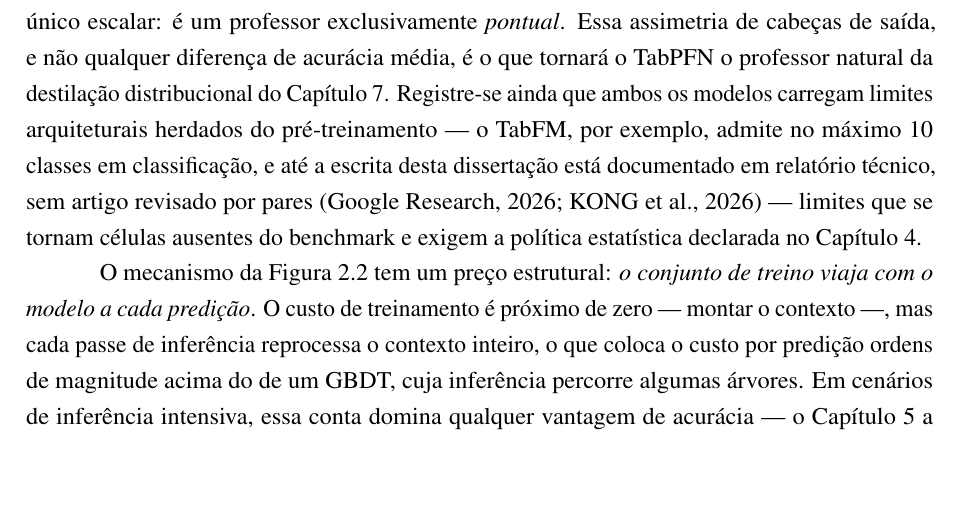
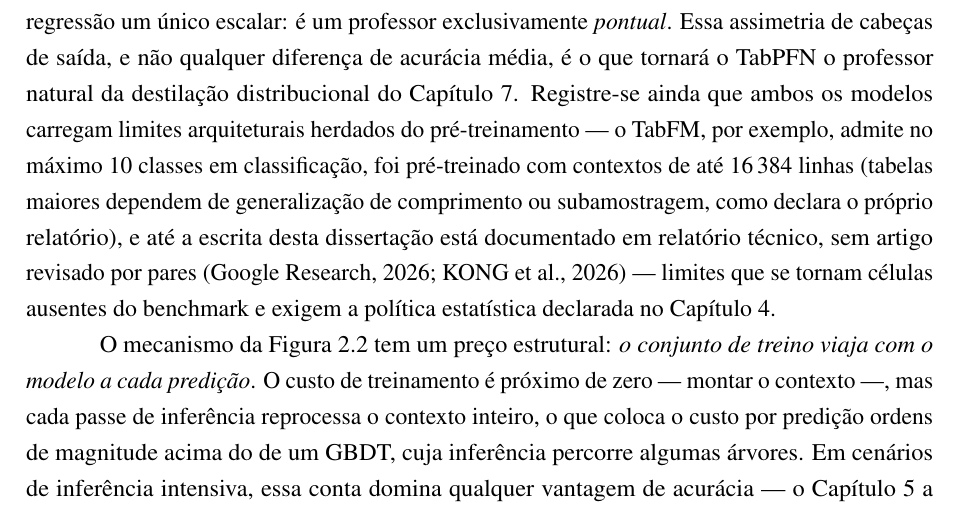
Before and after one commit to Gvascons/master-thesis, a LaTeX thesis (dissertacao/main.tex, which reads dissertacao/chapters/cap2-fundamentacao.tex): part of page 30 of 154, cut so that both start at the same text. Compiled offline with pdfLaTeX.

Commit message:
cap. 2: declara o contexto de pre-treino do TabFM (ate 16.384 linhas; verificado na fonte primaria arXiv 2609.37959 em 22/10 — tabelas maiores dependem de generalizacao de comprimento, como o relatorio declara); docstring do measure_latency corrigida (14 modelos, nao 11)

```diff
--- a/dissertacao/chapters/cap2-fundamentacao.tex
+++ b/dissertacao/chapters/cap2-fundamentacao.tex
@@ -453,7 +453,10 @@ assimetria de cabeças de saída, e não qualquer diferença de acurácia média
 é o que tornará o TabPFN o professor natural da destilação distribucional
 do Capítulo~\ref{chap:destilacao}. Registre-se ainda que ambos os modelos carregam limites
 arquiteturais herdados do pré-treinamento --- o TabFM, por exemplo, admite
-no máximo 10 classes em classificação, e até a escrita desta dissertação
+no máximo 10 classes em classificação, foi pré-treinado com contextos de
+até 16\,384 linhas (tabelas maiores dependem de generalização de
+comprimento ou subamostragem, como declara o próprio relatório), e até a
+escrita desta dissertação
 está documentado em relatório técnico, sem artigo revisado por pares
 \citep{tabfm2026,kong2026} --- limites que se tornam células ausentes do
 benchmark e exigem a política estatística declarada no Capítulo~\ref{chap:metodologia}.
```
Also changed, not shown: 1 other file.
